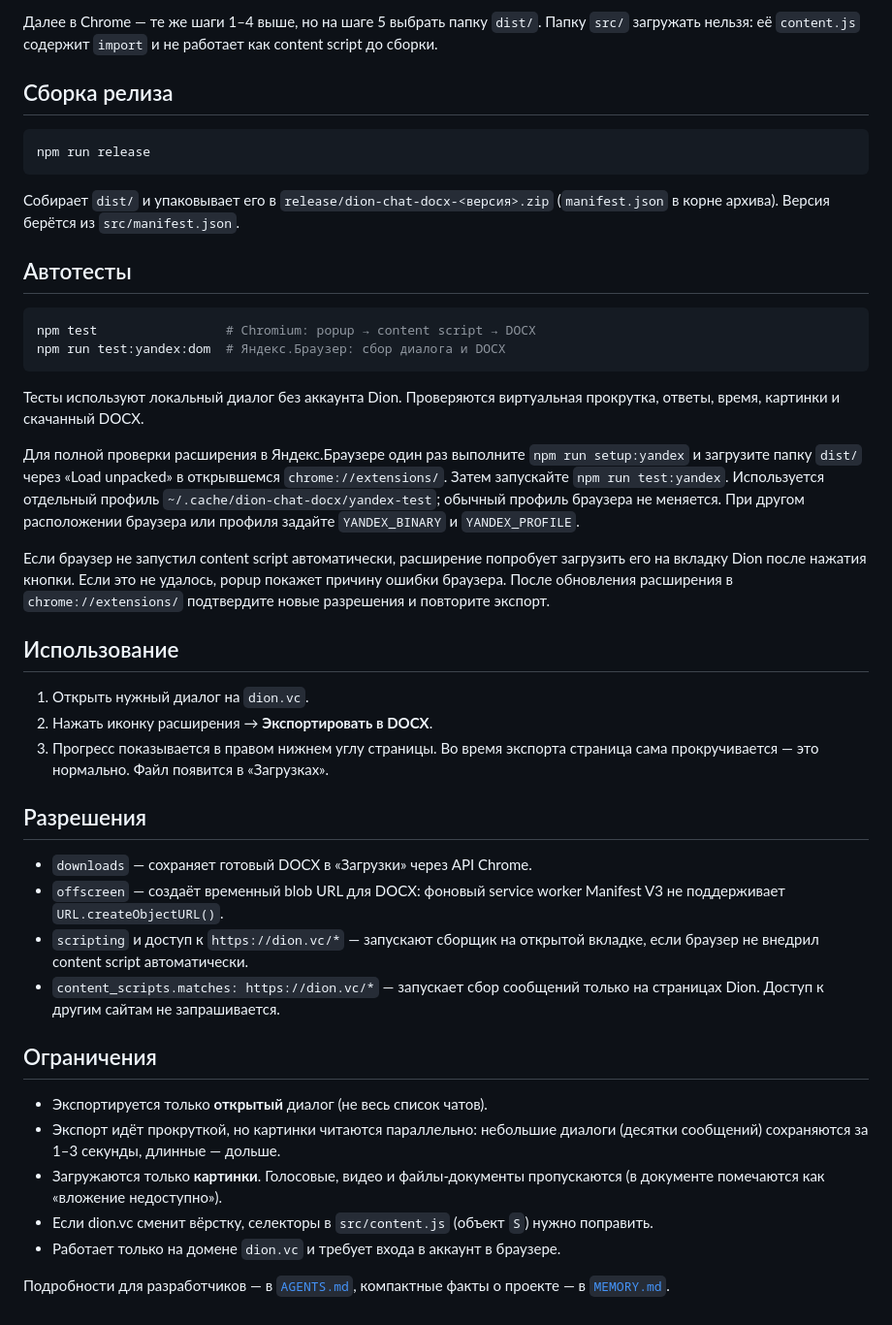
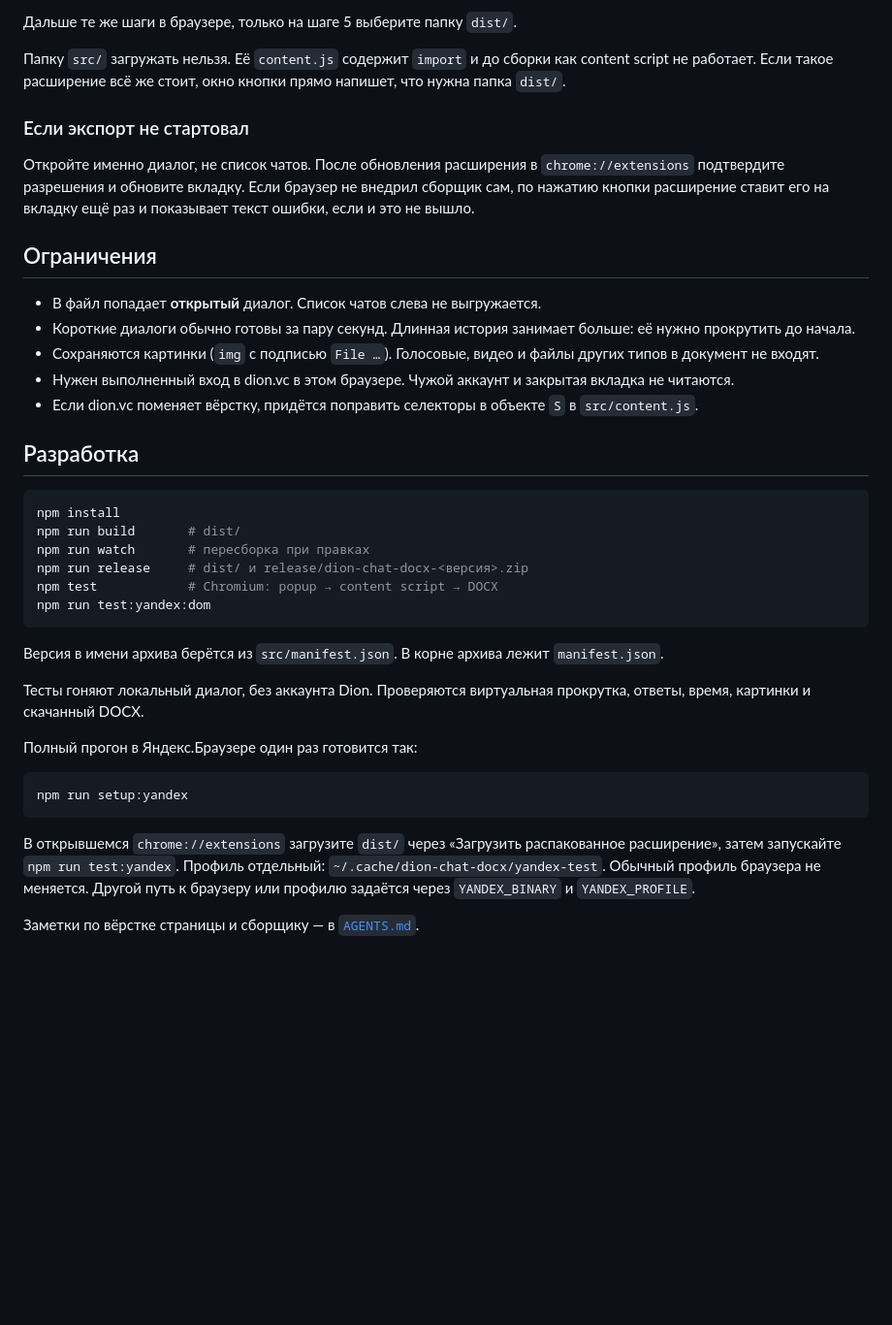
Before and after one commit to DrRamm/dion2docx, a Markdown page: README.md, the part around one of its changes. Shown at 97% size. GitHub-like rendering; blank space fills up the shorter version.

````diff
--- a/README.md
+++ b/README.md
@@ -48,67 +149,42 @@ npm run build   # собирает dist/
 ```
 
-Далее в Chrome — те же шаги 1–4 выше, но на шаге 5 выбрать папку `dist/`.
-Папку `src/` загружать нельзя: её `content.js` содержит `import` и не работает
-как content script до сборки.
+Дальше те же шаги в браузере, только на шаге 5 выберите папку `dist/`.
 
-## Сборка релиза
+Папку `src/` загружать нельзя. Её `content.js` содержит `import` и до сборки как content script не работает. Если такое расширение всё же стоит, окно кнопки прямо напишет, что нужна папка `dist/`.
 
-```sh
-npm run release
-```
+### Если экспорт не стартовал
 
-Собирает `dist/` и упаковывает его в `release/dion-chat-docx-<версия>.zip`
-(`manifest.json` в корне архива). Версия берётся из `src/manifest.json`.
-
-## Автотесты
-
-```sh
-npm test                 # Chromium: popup → content script → DOCX
-npm run test:yandex:dom  # Яндекс.Браузер: сбор диалога и DOCX
-```
-
-Тесты используют локальный диалог без аккаунта Dion. Проверяются виртуальная
-прокрутка, ответы, время, картинки и скачанный DOCX.
-
-Для полной проверки расширения в Яндекс.Браузере один раз выполните
-`npm run setup:yandex` и загрузите папку `dist/` через «Load unpacked» в
-открывшемся `chrome://extensions/`. Затем запускайте `npm run test:yandex`.
-Используется отдельный профиль `~/.cache/dion-chat-docx/yandex-test`;
-обычный профиль браузера не меняется. При другом расположении браузера или
-профиля задайте `YANDEX_BINARY` и `YANDEX_PROFILE`.
-
-Если браузер не запустил content script автоматически, расширение попробует
-загрузить его на вкладку Dion после нажатия кнопки. Если это не удалось,
-popup покажет причину ошибки браузера. После обновления расширения в
-`chrome://extensions/` подтвердите новые разрешения и повторите экспорт.
-
-## Использование
-
-1. Открыть нужный диалог на `dion.vc`.
-2. Нажать иконку расширения → **Экспортировать в DOCX**.
-3. Прогресс показывается в правом нижнем углу страницы. Во время экспорта
-   страница сама прокручивается — это нормально. Файл появится в «Загрузках».
-
-## Разрешения
-
-- `downloads` — сохраняет готовый DOCX в «Загрузки» через API Chrome.
-- `offscreen` — создаёт временный blob URL для DOCX: фоновый service worker
-  Manifest V3 не поддерживает `URL.createObjectURL()`.
-- `scripting` и доступ к `https://dion.vc/*` — запускают сборщик на открытой
-  вкладке, если браузер не внедрил content script автоматически.
-- `content_scripts.matches: https://dion.vc/*` — запускает сбор сообщений
-  только на страницах Dion. Доступ к другим сайтам не запрашивается.
+Откройте именно диалог, не список чатов. После обновления расширения в `chrome://extensions` подтвердите разрешения и обновите вкладку. Если браузер не внедрил сборщик сам, по нажатию кнопки расширение ставит его на вкладку ещё раз и показывает текст ошибки, если и это не вышло.
 
 ## Ограничения
 
-- Экспортируется только **открытый** диалог (не весь список чатов).
-- Экспорт идёт прокруткой, но картинки читаются параллельно: небольшие диалоги
-  (десятки сообщений) сохраняются за 1–3 секунды, длинные — дольше.
-- Загружаются только **картинки**. Голосовые, видео и файлы-документы
-  пропускаются (в документе помечаются как «вложение недоступно»).
-- Если dion.vc сменит вёрстку, селекторы в `src/content.js` (объект `S`) нужно
-  поправить.
-- Работает только на домене `dion.vc` и требует входа в аккаунт в браузере.
+- В файл попадает **открытый** диалог. Список чатов слева не выгружается.
+- Короткие диалоги обычно готовы за пару секунд. Длинная история занимает больше: её нужно прокрутить до начала.
+- Сохраняются картинки (`img` с подписью `File …`). Голосовые, видео и файлы других типов в документ не входят.
+- Нужен выполненный вход в dion.vc в этом браузере. Чужой аккаунт и закрытая вкладка не читаются.
+- Если dion.vc поменяет вёрстку, придётся поправить селекторы в объекте `S` в `src/content.js`.
 
-Подробности для разработчиков — в [`AGENTS.md`](AGENTS.md), компактные факты о
-проекте — в [`MEMORY.md`](MEMORY.md).
+## Разработка
+
+```sh
+npm install
+npm run build       # dist/
+npm run watch       # пересборка при правках
+npm run release     # dist/ и release/dion-chat-docx-<версия>.zip
+npm test            # Chromium: popup → content script → DOCX
+npm run test:yandex:dom
+```
+
+Версия в имени архива берётся из `src/manifest.json`. В корне архива лежит `manifest.json`.
+
+Тесты гоняют локальный диалог, без аккаунта Dion. Проверяются виртуальная прокрутка, ответы, время, картинки и скачанный DOCX.
+
+Полный прогон в Яндекс.Браузере один раз готовится так:
+
+```sh
+npm run setup:yandex
+```
+
+В открывшемся `chrome://extensions` загрузите `dist/` через «Загрузить распакованное расширение», затем запускайте `npm run test:yandex`. Профиль отдельный: `~/.cache/dion-chat-docx/yandex-test`. Обычный профиль браузера не меняется. Другой путь к браузеру или профилю задаётся через `YANDEX_BINARY` и `YANDEX_PROFILE`.
+
+Заметки по вёрстке страницы и сборщику — в [`AGENTS.md`](AGENTS.md).
````
Also changed, not shown: other parts of README.md (+130 -29 lines), images/promo-small-440x280_v3.png (added), images/screenshot-1-1280x800_v1.png (added), images/screenshot-2-1280x800_v2.png (added).
